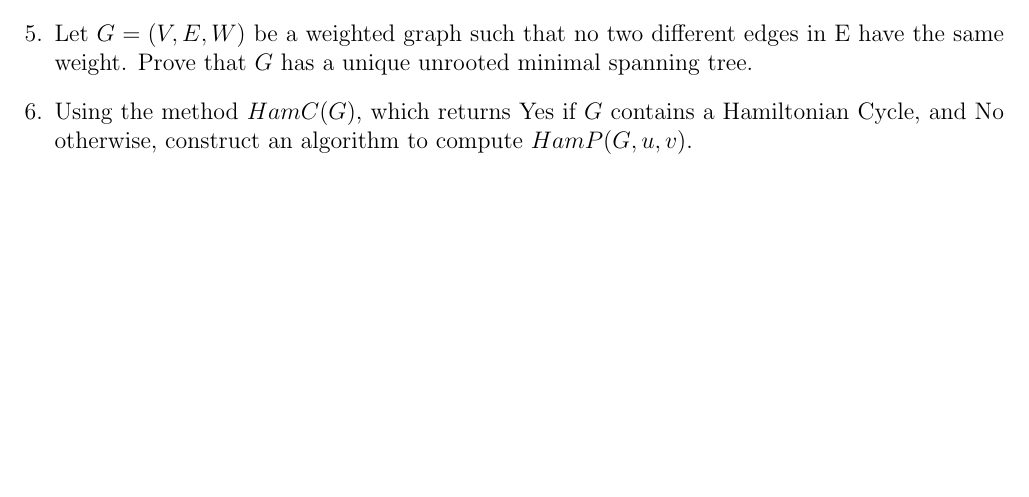
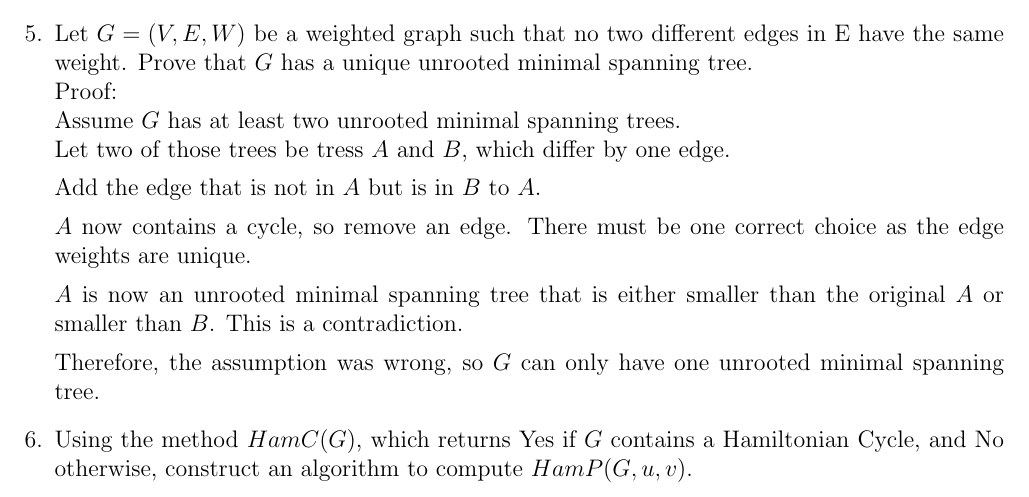
Before and after one commit to jmatth/homework, a LaTeX problem sheet (assignment1.tex): part of the page, cut so that both start at the same text, the shorter picture padded with empty space. Compiled offline with pdfLaTeX.

Commit message:
adding 5

```diff
--- a/assignment1.tex
+++ b/assignment1.tex
@@ -32,7 +32,23 @@ Functions: $4n, n^2, nlogn, nlnn, logn, e^n$
 %Question 5
 \item Let $G = (V,E,W)$ be a weighted graph such that no two different edges
 in E have the same weight. Prove that $G$ has a unique unrooted minimal spanning
-tree.
+tree.\\
+Proof:\\
+Assume $G$ has at least two unrooted minimal spanning trees.\\
+Let two of those trees be tress $A$ and $B$, which differ by one
+edge.
+
+Add the edge that is not in $A$ but is in $B$ to $A$.
+
+$A$ now contains a cycle, so remove an edge. There must be one
+correct choice as the edge weights are unique.
+
+$A$ is now an unrooted minimal spanning tree that is either
+smaller than the original $A$ or smaller than $B$. This is a contradiction.
+
+Therefore, the assumption was wrong, so $G$ can only have one
+unrooted minimal spanning tree.
+
 
 %Question 6
 \item Using the method $HamC(G)$, which returns Yes if $G$ contains a
```
